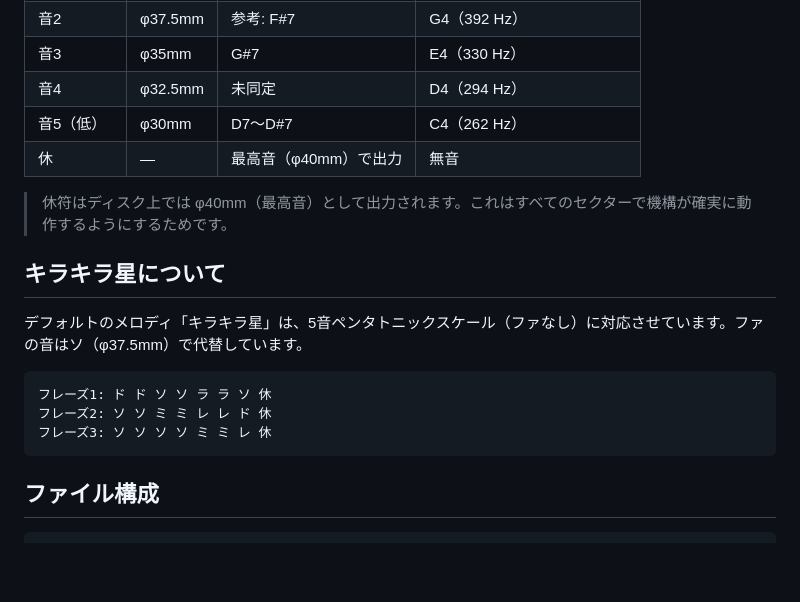
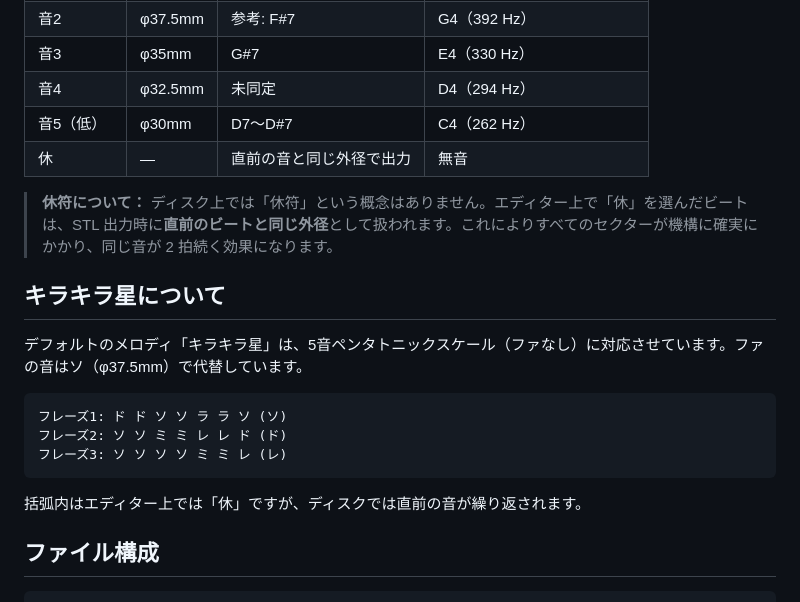
Before and after one commit to tukumanalab/cuckoo-clock, a Markdown page: README.md, the part around the change. Drawn GitHub-style; blank space fills up the shorter version.

Commit message:
Update README: explain rest behavior (repeats previous note)
Co-Authored-By: Claude Sonnet 4.6 <noreply@anthropic.com>

````diff
--- a/README.md
+++ b/README.md
@@ -71,19 +71,21 @@
 | 音3 | φ35mm | G#7 | E4（330 Hz） |
 | 音4 | φ32.5mm | 未同定 | D4（294 Hz） |
 | 音5（低） | φ30mm | D7〜D#7 | C4（262 Hz） |
-| 休 | — | 最高音（φ40mm）で出力 | 無音 |
+| 休 | — | 直前の音と同じ外径で出力 | 無音 |
 
-> 休符はディスク上では φ40mm（最高音）として出力されます。これはすべてのセクターで機構が確実に動作するようにするためです。
+> **休符について：** ディスク上では「休符」という概念はありません。エディター上で「休」を選んだビートは、STL 出力時に**直前のビートと同じ外径**として扱われます。これによりすべてのセクターが機構に確実にかかり、同じ音が 2 拍続く効果になります。
 
 ## キラキラ星について
 
 デフォルトのメロディ「キラキラ星」は、5音ペンタトニックスケール（ファなし）に対応させています。ファの音はソ（φ37.5mm）で代替しています。
 
 ```
-フレーズ1: ド ド ソ ソ ラ ラ ソ 休
-フレーズ2: ソ ソ ミ ミ レ レ ド 休
-フレーズ3: ソ ソ ソ ソ ミ ミ レ 休
+フレーズ1: ド ド ソ ソ ラ ラ ソ (ソ)
+フレーズ2: ソ ソ ミ ミ レ レ ド (ド)
+フレーズ3: ソ ソ ソ ソ ミ ミ レ (レ)
 ```
+
+括弧内はエディター上では「休」ですが、ディスクでは直前の音が繰り返されます。
 
 ## ファイル構成
 
````
